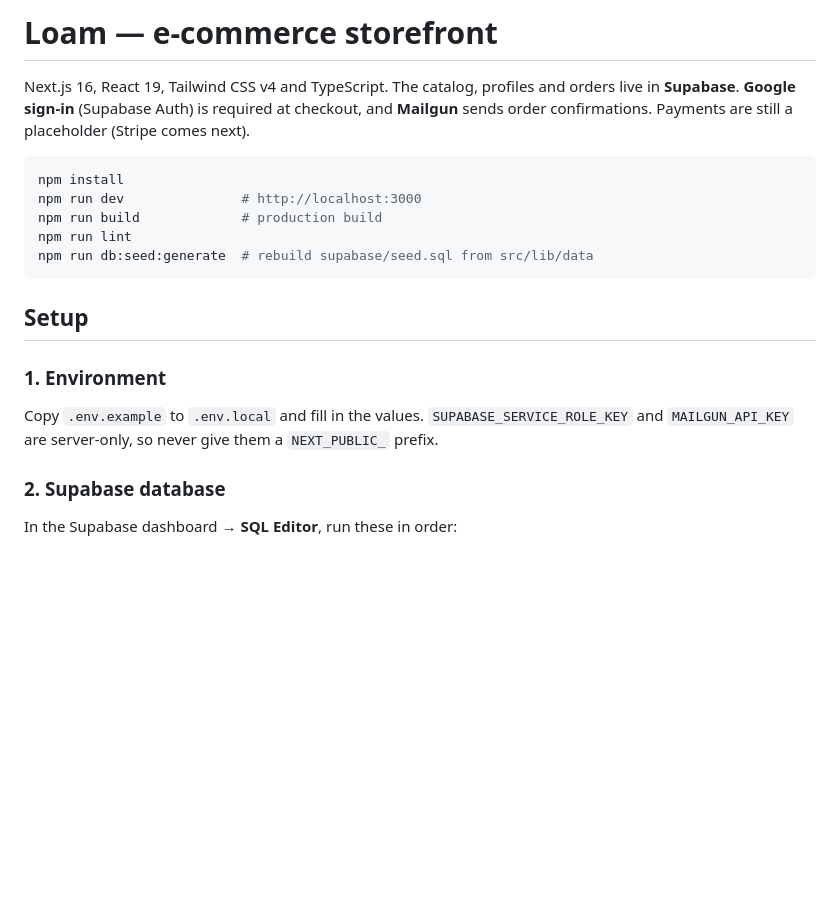
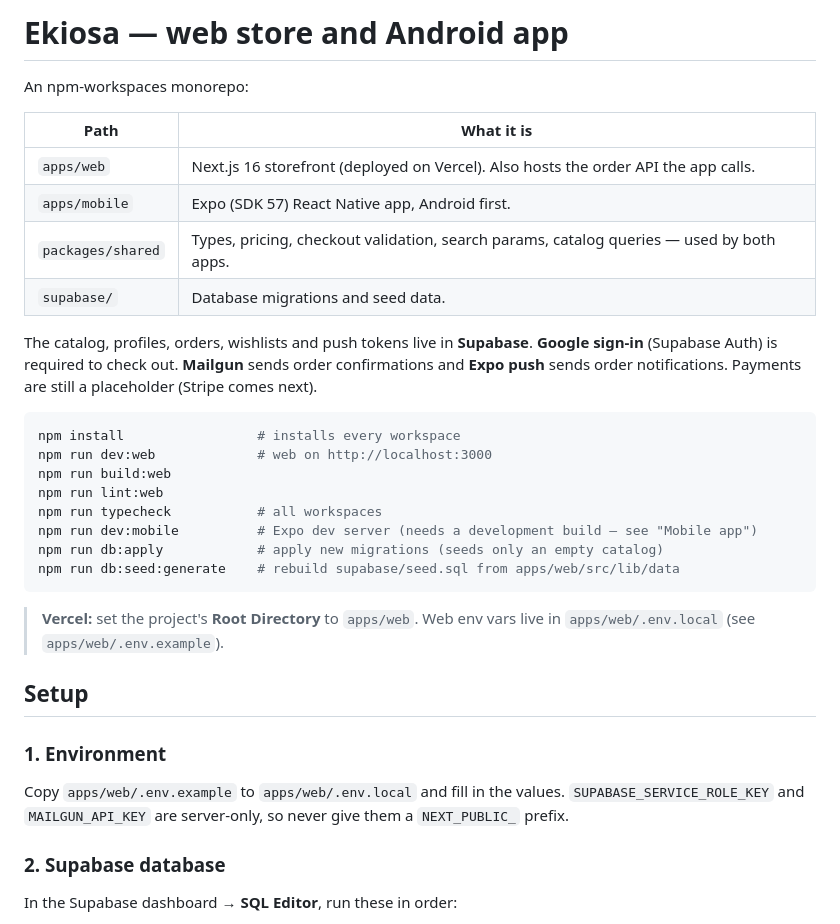
Before and after one commit to MiKKeYeLLi/Ekiosa-store, a Markdown page: README.md, the part around one of its changes. Drawn GitHub-style; blank space fills up the shorter version.

````diff
--- a/README.md
+++ b/README.md
@@ -1,19 +1,34 @@
-# Loam — e-commerce storefront
+# Ekiosa — web store and Android app
 
-Next.js 16, React 19, Tailwind CSS v4 and TypeScript. The catalog, profiles and orders live in **Supabase**. **Google sign-in** (Supabase Auth) is required at checkout, and **Mailgun** sends order confirmations. Payments are still a placeholder (Stripe comes next).
+An npm-workspaces monorepo:
+
+| Path | What it is |
+| --- | --- |
+| `apps/web` | Next.js 16 storefront (deployed on Vercel). Also hosts the order API the app calls. |
+| `apps/mobile` | Expo (SDK 57) React Native app, Android first. |
+| `packages/shared` | Types, pricing, checkout validation, search params, catalog queries — used by both apps. |
+| `supabase/` | Database migrations and seed data. |
+
+The catalog, profiles, orders, wishlists and push tokens live in **Supabase**. **Google sign-in** (Supabase Auth) is required to check out. **Mailgun** sends order confirmations and **Expo push** sends order notifications. Payments are still a placeholder (Stripe comes next).
 
 ```bash
-npm install
-npm run dev               # http://localhost:3000
-npm run build             # production build
-npm run lint
-npm run db:seed:generate  # rebuild supabase/seed.sql from src/lib/data
+npm install                 # installs every workspace
+npm run dev:web             # web on http://localhost:3000
+npm run build:web
+npm run lint:web
+npm run typecheck           # all workspaces
+npm run dev:mobile          # Expo dev server (needs a development build — see "Mobile app")
+npm run db:apply            # apply new migrations (seeds only an empty catalog)
+npm run db:seed:generate    # rebuild supabase/seed.sql from apps/web/src/lib/data
 ```
+
+> **Vercel:** set the project's **Root Directory** to `apps/web`.
+> Web env vars live in `apps/web/.env.local` (see `apps/web/.env.example`).
 
 ## Setup
 
 ### 1. Environment
-Copy `.env.example` to `.env.local` and fill in the values. `SUPABASE_SERVICE_ROLE_KEY` and `MAILGUN_API_KEY` are server-only, so never give them a `NEXT_PUBLIC_` prefix.
+Copy `apps/web/.env.example` to `apps/web/.env.local` and fill in the values. `SUPABASE_SERVICE_ROLE_KEY` and `MAILGUN_API_KEY` are server-only, so never give them a `NEXT_PUBLIC_` prefix.
 
 ### 2. Supabase database
 In the Supabase dashboard → **SQL Editor**, run these in order:
````
Also changed, not shown: other parts of README.md (+30 -0 lines).
